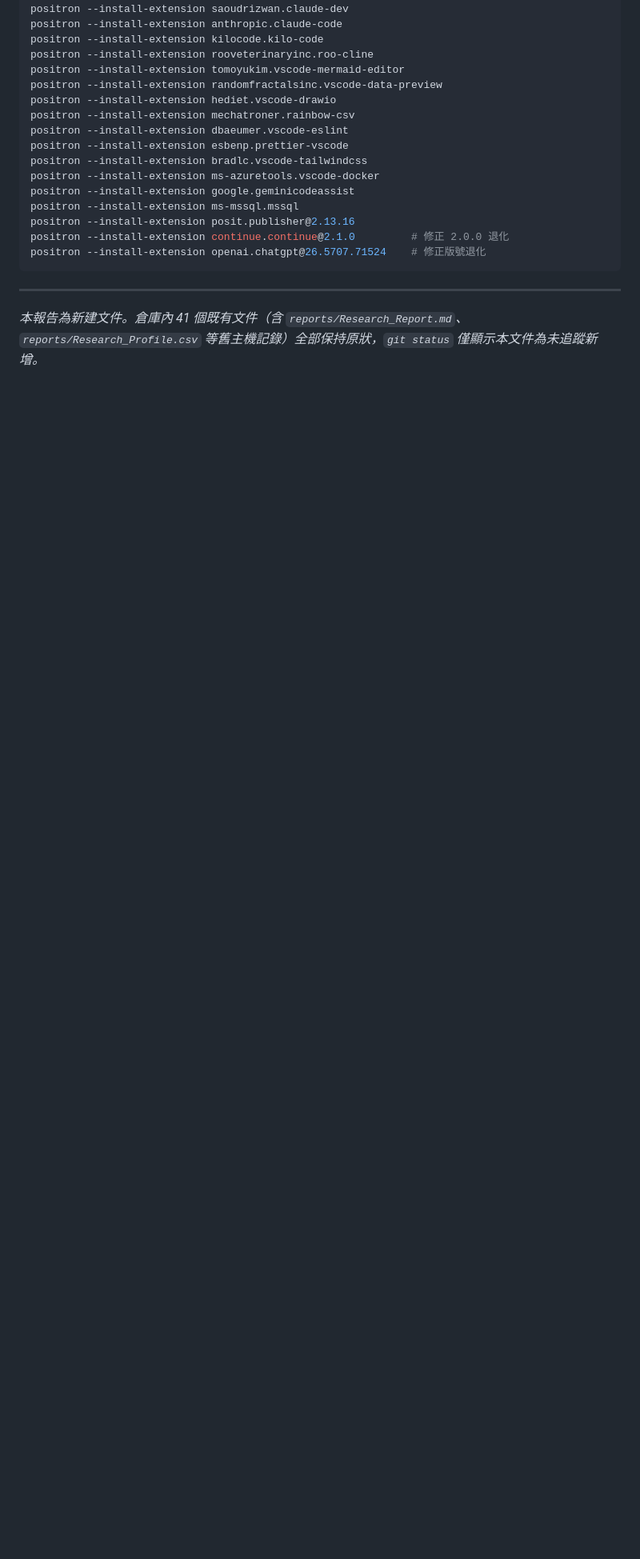
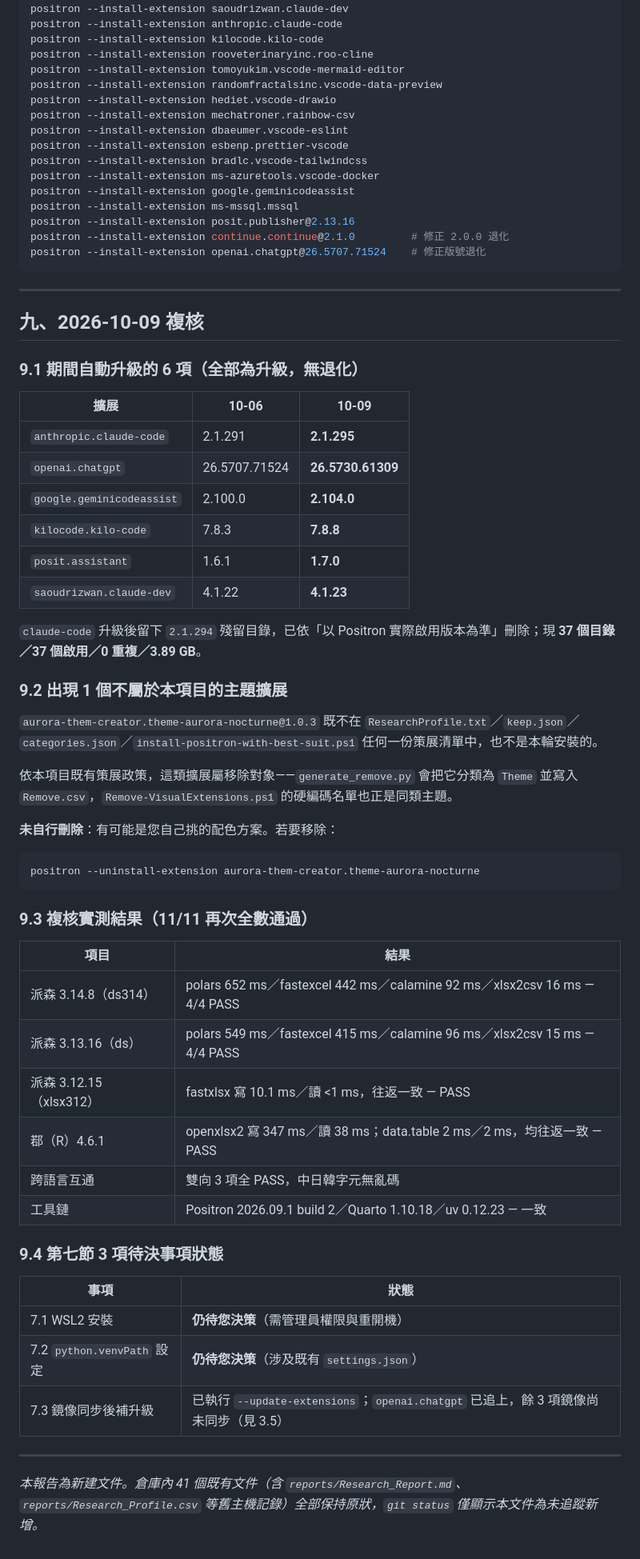
Before and after one commit to engryochan/positron-research-profile, a Markdown page: reports/Research_Report_20261006_SHJ-H0647-RYOCH.md, the part around one of its changes. Shown at 80% size. Drawn GitHub-style; blank space fills up the shorter version.

````diff
--- a/reports/Research_Report_20261006_SHJ-H0647-RYOCH.md
+++ b/reports/Research_Report_20261006_SHJ-H0647-RYOCH.md
@@ -347,4 +351,52 @@ positron --install-extension openai.chatgpt@26.5707.71524    # 修正版號退
 
 ---
 
+## 九、2026-10-09 複核
+
+### 9.1 期間自動升級的 6 項（全部為升級，無退化）
+
+| 擴展 | 10-06 | 10-09 |
+|---|---|---|
+| `anthropic.claude-code` | 2.1.291 | **2.1.295** |
+| `openai.chatgpt` | 26.5707.71524 | **26.5730.61309** |
+| `google.geminicodeassist` | 2.100.0 | **2.104.0** |
+| `kilocode.kilo-code` | 7.8.3 | **7.8.8** |
+| `posit.assistant` | 1.6.1 | **1.7.0** |
+| `saoudrizwan.claude-dev` | 4.1.22 | **4.1.23** |
+
+`claude-code` 升級後留下 `2.1.294` 殘留目錄，已依「以 Positron 實際啟用版本為準」刪除；現 **37 個目錄／37 個啟用／0 重複／3.89 GB**。
+
+### 9.2 出現 1 個不屬於本項目的主題擴展
+
+`aurora-them-creator.theme-aurora-nocturne@1.0.3` 既不在 `ResearchProfile.txt`／`keep.json`／`categories.json`／`install-positron-with-best-suit.ps1` 任何一份策展清單中，也不是本輪安裝的。
+
+依本項目既有策展政策，這類擴展屬移除對象——`generate_remove.py` 會把它分類為 `Theme` 並寫入 `Remove.csv`，`Remove-VisualExtensions.ps1` 的硬編碼名單也正是同類主題。
+
+**未自行刪除**：有可能是您自己挑的配色方案。若要移除：
+
+```powershell
+positron --uninstall-extension aurora-them-creator.theme-aurora-nocturne
+```
+
+### 9.3 複核實測結果（11/11 再次全數通過）
+
+| 項目 | 結果 |
+|---|---|
+| 派森 3.14.8（ds314） | polars 652 ms／fastexcel 442 ms／calamine 92 ms／xlsx2csv 16 ms — 4/4 PASS |
+| 派森 3.13.16（ds） | polars 549 ms／fastexcel 415 ms／calamine 96 ms／xlsx2csv 15 ms — 4/4 PASS |
+| 派森 3.12.15（xlsx312） | fastxlsx 寫 10.1 ms／讀 <1 ms，往返一致 — PASS |
+| 鄀（R）4.6.1 | openxlsx2 寫 347 ms／讀 38 ms；data.table 2 ms／2 ms，均往返一致 — PASS |
+| 跨語言互通 | 雙向 3 項全 PASS，中日韓字元無亂碼 |
+| 工具鏈 | Positron 2026.09.1 build 2／Quarto 1.10.18／uv 0.12.23 — 一致 |
+
+### 9.4 第七節 3 項待決事項狀態
+
+| 事項 | 狀態 |
+|---|---|
+| 7.1 WSL2 安裝 | **仍待您決策**（需管理員權限與重開機） |
+| 7.2 `python.venvPath` 設定 | **仍待您決策**（涉及既有 `settings.json`） |
+| 7.3 鏡像同步後補升級 | 已執行 `--update-extensions`；`openai.chatgpt` 已追上，餘 3 項鏡像尚未同步（見 3.5） |
+
+---
+
 *本報告為新建文件。倉庫內 41 個既有文件（含 `reports/Research_Report.md`、`reports/Research_Profile.csv` 等舊主機記錄）全部保持原狀，`git status` 僅顯示本文件為未追蹤新增。*
````
Also changed, not shown: other parts of reports/Research_Report_20261006_SHJ-H0647-RYOCH.md (+36 -32 lines).
